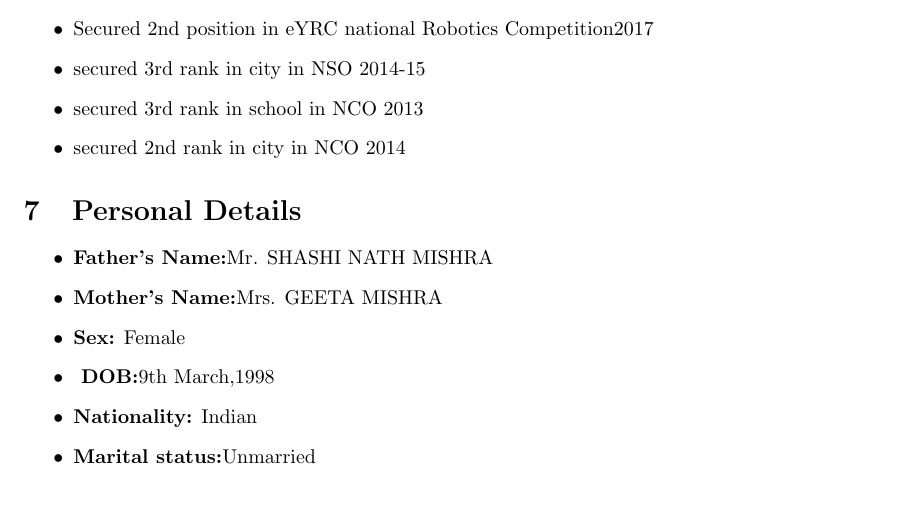
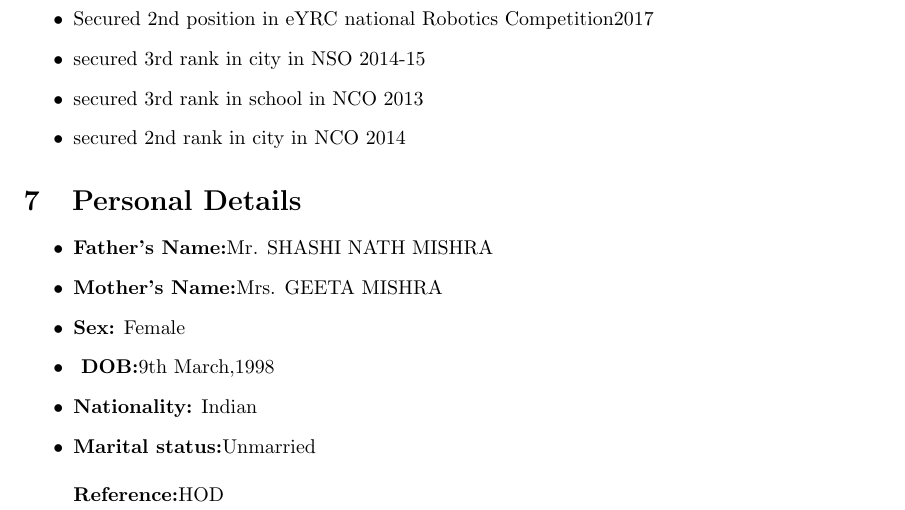
Before and after one commit to shivangi93/shivangi_resume, a LaTeX CV (shivangi_resume.tex): part of page 2 of 2, cut so that both start at the same text. Compiled offline with pdfLaTeX.

Commit message:
Update shivangi_resume.tex
added reference

```diff
--- a/shivangi_resume.tex
+++ b/shivangi_resume.tex
@@ -100,6 +100,6 @@
 \item \textbf{Nationality:} Indian
 \item \textbf{Marital status:}Unmarried      \\
 \\
-
+\textbf{Reference:}HOD\\
 
 \end{document}
```
